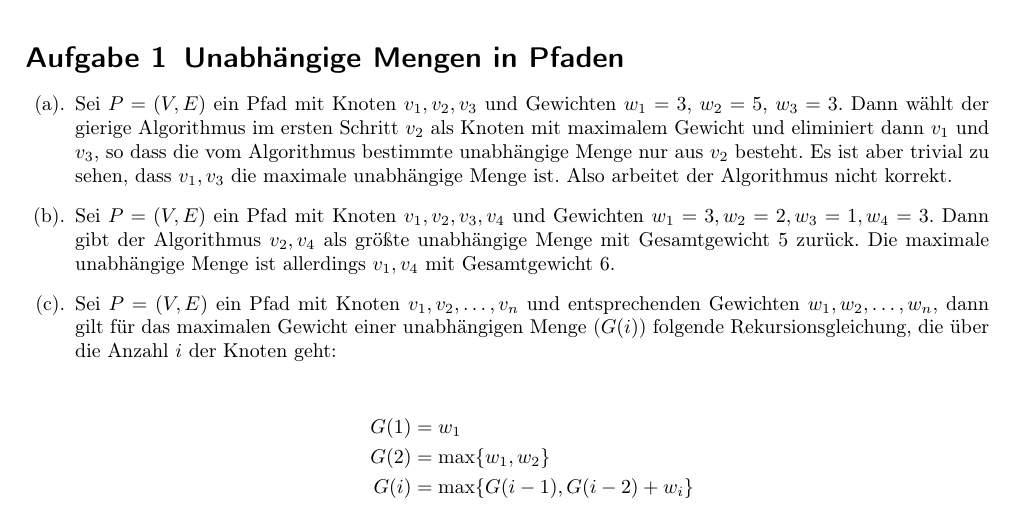
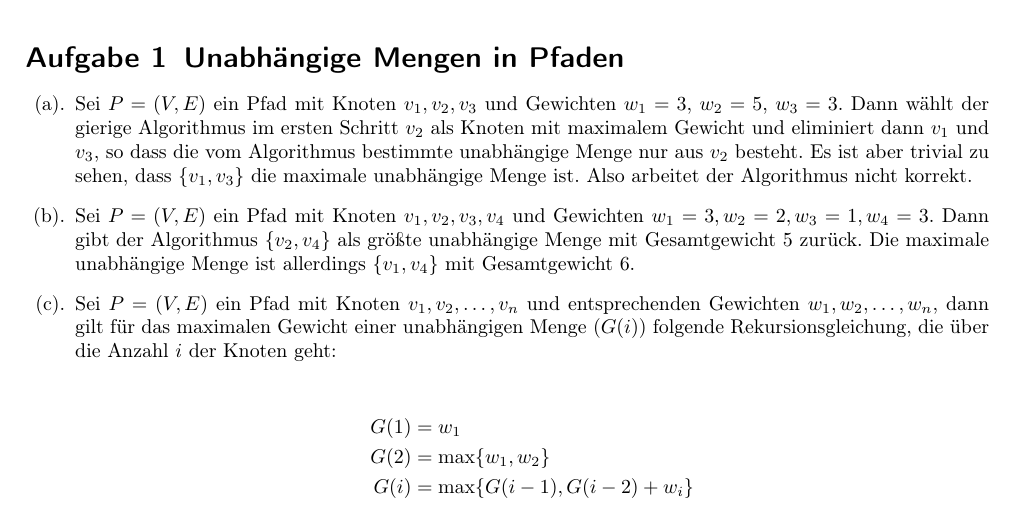
Before and after one commit to miri64/Uni-WS1112, a LaTeX document (HA/u06/u06_gruppe_c&j.tex): part of page 1 of 2, cut so that both start at the same text. Compiled offline with pdfLaTeX.

Commit message:
[HA] C&J Übung 6, Aufgabe 1: Make {} visible

```diff
--- a/HA/u06/u06_gruppe_c&j.tex
+++ b/HA/u06/u06_gruppe_c&j.tex
@@ -60,13 +60,14 @@
  $w_1 = 3$, $w_2 = 5$, $w_3 = 3$. Dann wählt der gierige Algorithmus im
  ersten Schritt $v_2$ als Knoten mit maximalem Gewicht und eliminiert
  dann $v_1$ und $v_3$, so dass die vom Algorithmus bestimmte unabhängige
- Menge nur aus $v_2$ besteht. Es ist aber trivial zu sehen, dass ${v_1,v_3}$ die
+ Menge nur aus $v_2$ besteht. Es ist aber trivial zu sehen, dass
+ $\{v_1,v_3\}$ die
  maximale unabhängige Menge ist. Also
  arbeitet der Algorithmus nicht korrekt.
  \item Sei $P = (V,E)$ ein Pfad mit Knoten $v_1, v_2, v_3, v_4$ und
  Gewichten $w_1 = 3, w_2 = 2, w_3 = 1, w_4 = 3$. Dann gibt der
- Algorithmus ${v_2,v_4}$ als größte unabhängige Menge mit Gesamtgewicht
- 5 zurück. Die maximale unabhängige Menge ist allerdings ${v_1,v_4}$ mit
+ Algorithmus $\{v_2,v_4\}$ als größte unabhängige Menge mit Gesamtgewicht
+ 5 zurück. Die maximale unabhängige Menge ist allerdings $\{v_1,v_4\}$ mit
  Gesamtgewicht 6.
  \item Sei $P = (V,E)$ ein Pfad mit Knoten $v_1, v_2, \hdots, v_n$ und entsprechenden Gewichten $w_1, w_2, \hdots, w_n$, dann gilt für das
   maximalen Gewicht einer unabhängigen Menge ($G(i)$) folgende Rekursionsgleichung, die über die Anzahl $i$ der Knoten geht:
```
